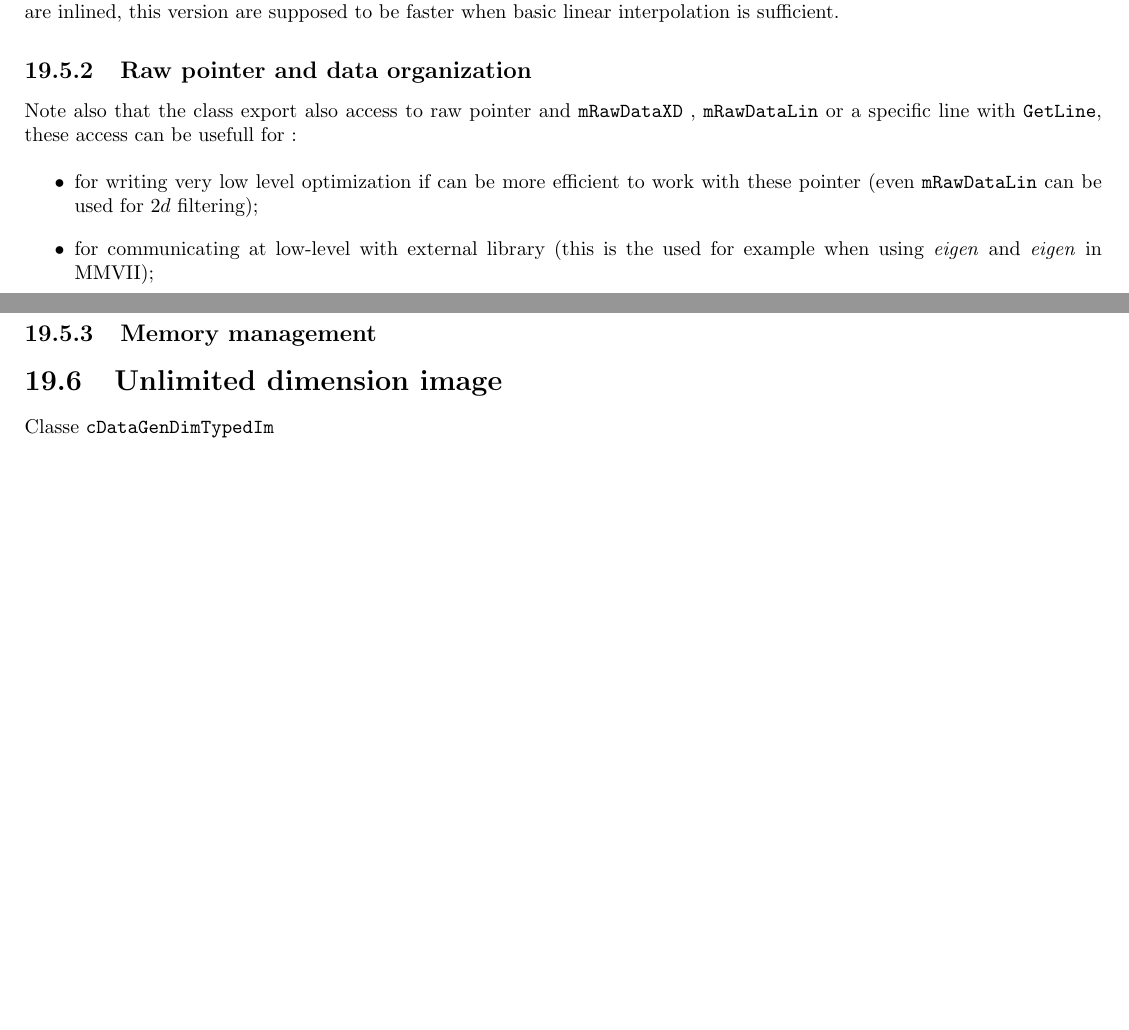
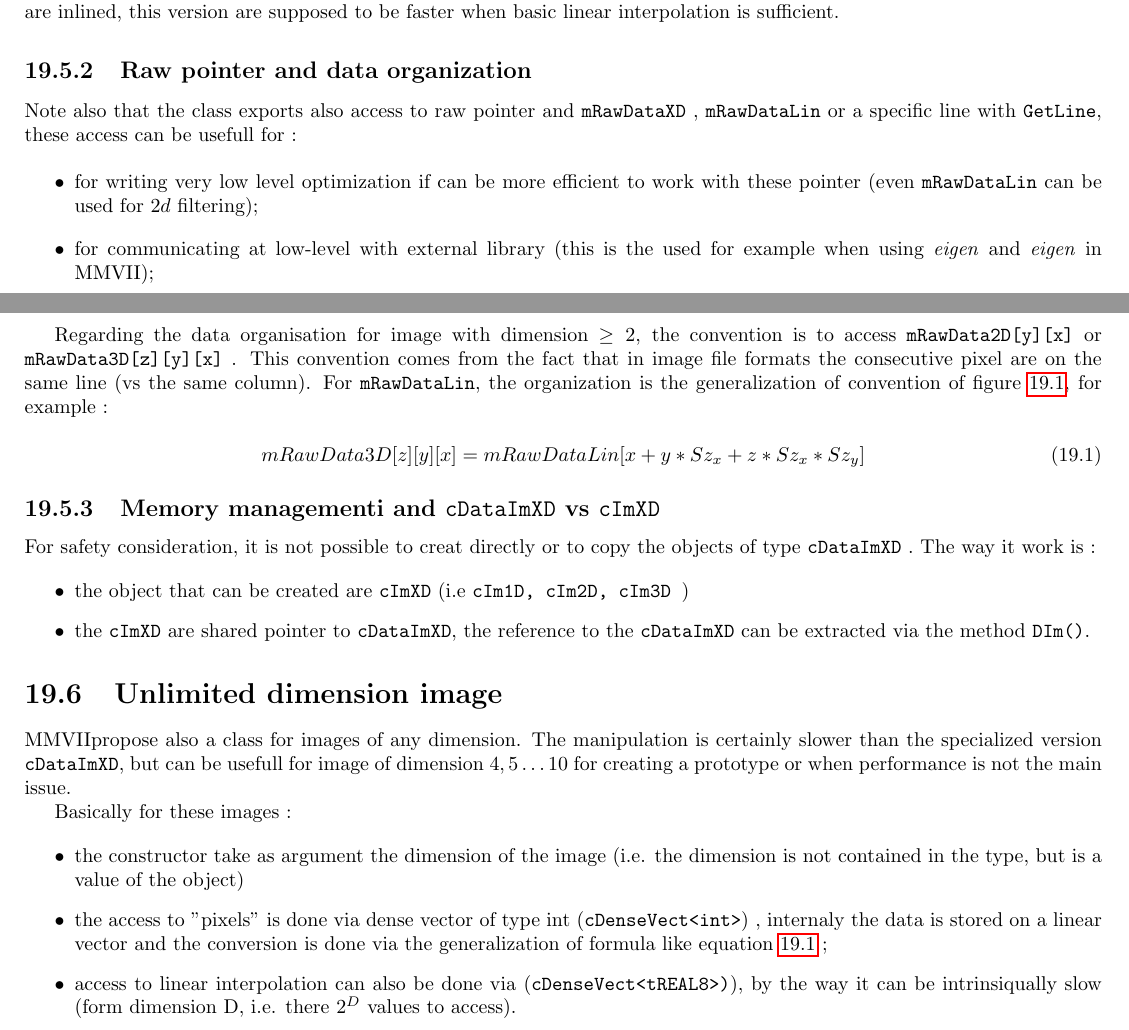
Before and after one commit to micmac-V2/MMVII, a LaTeX thesis (Doc/Doc2007_a5.tex, which reads Doc/Programmer/ImagesClasses.tex): two parts of pages 260 and 261 of 317, joined at a grey line, cut so that both start at the same text, the shorter picture padded with empty space. Compiled offline with pdfLaTeX.

Commit message:
Doc images

```diff
--- a/Doc/Programmer/ImagesClasses.tex
+++ b/Doc/Programmer/ImagesClasses.tex
@@ -370,7 +371,7 @@ interpolation is sufficient.
 %----------------------------------------------------------------------------------------
 \subsection{Raw pointer and data organization}
 
-Note also that the class export also access to raw pointer and {\tt mRawDataXD} , {\tt mRawDataLin}
+Note also that the class exports also access to raw pointer and {\tt mRawDataXD} , {\tt mRawDataLin}
 or a specific line with {\tt GetLine},
 these access can be usefull for :
 
@@ -383,12 +384,29 @@ these access can be usefull for :
 
 \end{itemize}
 
+Regarding the data organisation for image with dimension $\geq 2$,  the convention
+is to access    {\tt mRawData2D[y][x]}  or {\tt mRawData3D[z][y][x]} . This convention
+comes from the fact that in image file formats the consecutive pixel are on the same
+line (vs the same column). For {\tt mRawDataLin}, the organization is the generalization
+of convention of figure~\ref{fig:Ptr2D}, for example :
+
+\begin{equation}
+	mRawData3D[z][y][x] = mRawDataLin[x + y * Sz_x + z * Sz_x * Sz_y] \label{EqIm3D}
+\end{equation}
 
 
 %----------------------------------------------------------------------------------------
-\subsection{Memory management}
 
+\subsection{Memory managementi and {\tt cDataImXD} vs {\tt cImXD} }
 
+For safety consideration, it is not possible to creat directly or to copy
+the objects of type {\tt cDataImXD} . The way it work is :
+
+\begin{itemize}
+	\item the object that can be created are {\tt cImXD}  (i.e {\tt cIm1D, cIm2D, cIm3D })
+	\item the {\tt cImXD} are shared pointer to {\tt cDataImXD}, the reference to the {\tt cDataImXD} can
+		be extracted via the method  {\tt  DIm()}.
+\end{itemize}
 
 %---------------------------------------------
 %---------------------------------------------
@@ -397,4 +415,21 @@ these access can be usefull for :
 \section{Unlimited dimension image}
 \label{UlimDimIm}
 
-Classe {\tt cDataGenDimTypedIm}
+\PPP propose also a class for images of any dimension. The manipulation is
+certainly slower than the specialized version  {\tt cDataImXD}, but can be usefull
+for image of dimension $4,5 \dots 10$ for creating a prototype or when performance
+is not the main issue.
+
+Basically for these images :
+
+\begin{itemize}
+    \item  the constructor take as argument the dimension of the image (i.e. the dimension
+	    is not contained in the type, but is a value of the object)
+
+    \item  the access to "pixels" is done via dense vector of type int ({\tt cDenseVect<int>}) ,
+	   internaly the data is stored on a linear vector and the conversion is done via
+           the generalization of formula like equation \ref{EqIm3D} ;
+
+    \item  access to linear interpolation can also be done via ({\tt cDenseVect<tREAL8>)}), by the
+	    way it can be intrinsiqually slow (form dimension D, i.e. there $2^D$ values to access).
+\end{itemize}
```
Also changed, not shown: Doc/Programmer/ImagesClasses.tex (1 more changed lines).
